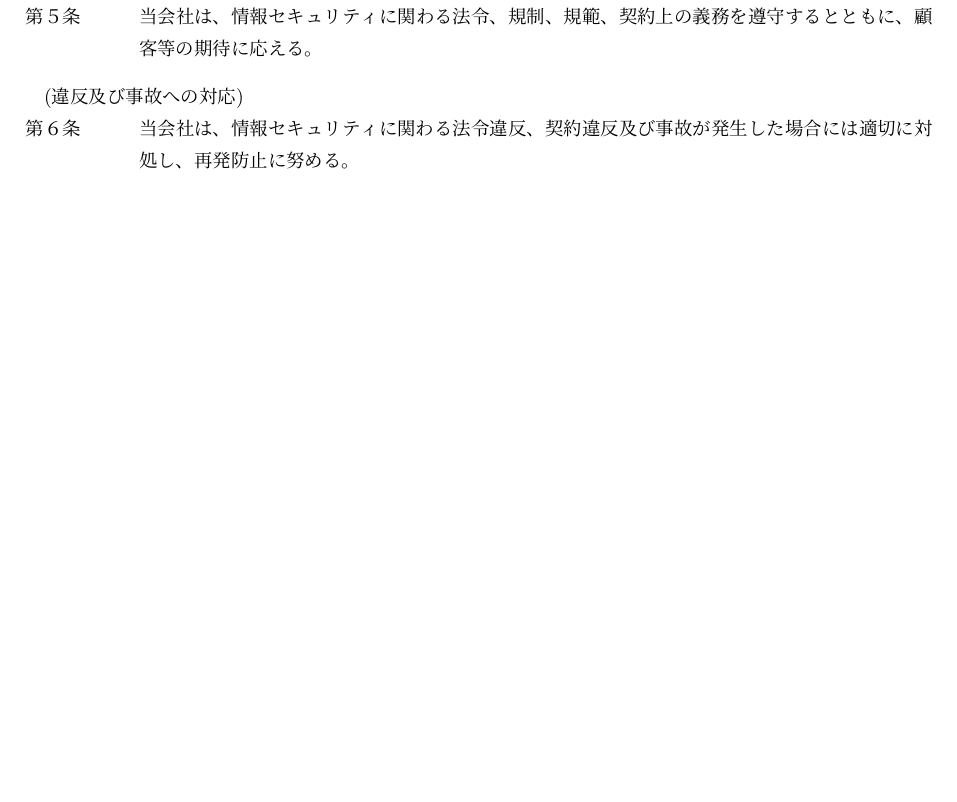
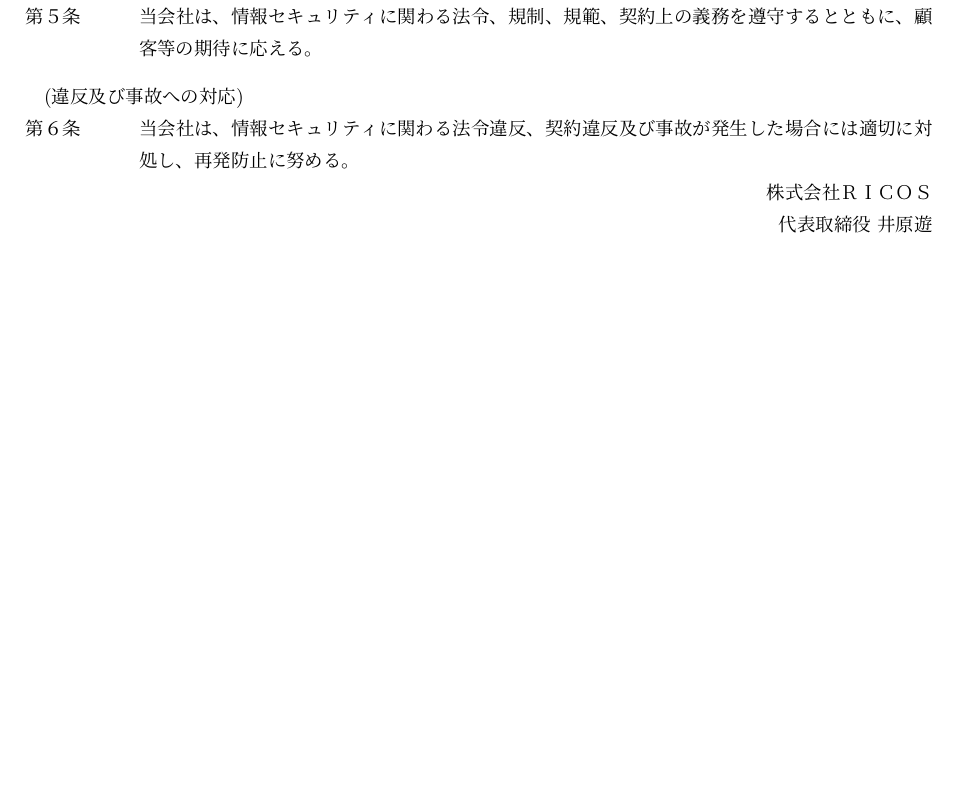
Before and after one commit to ricosjp/rules_organization, a LaTeX document (src/情報セキュリティに関する基本方針.tex): part of the page, cut so that both start at the same text, the shorter picture padded with empty space. Compiled offline with upLaTeX and dvipdfmx.

Commit message:
社名・代表取締役名追記

```diff
--- a/src/情報セキュリティに関する基本方針.tex
+++ b/src/情報セキュリティに関する基本方針.tex
@@ -44,4 +44,7 @@
 \article{違反及び事故への対応}
 当会社は、情報セキュリティに関わる法令違反、契約違反及び事故が発生した場合には適切に対処し、再発防止に努める。
 
+\rightline{株式会社ＲＩＣＯＳ}
+\rightline{代表取締役 井原遊}
+
 \end{document}
```
